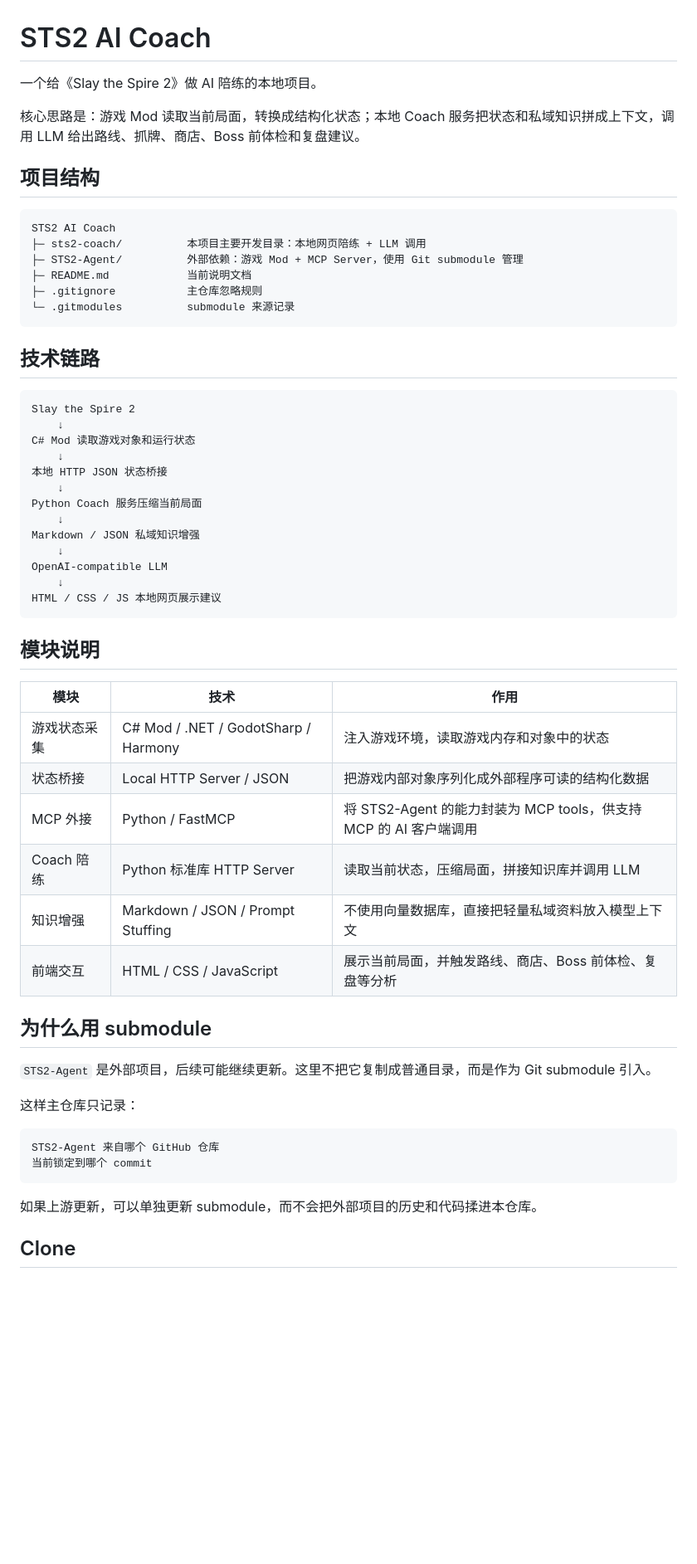
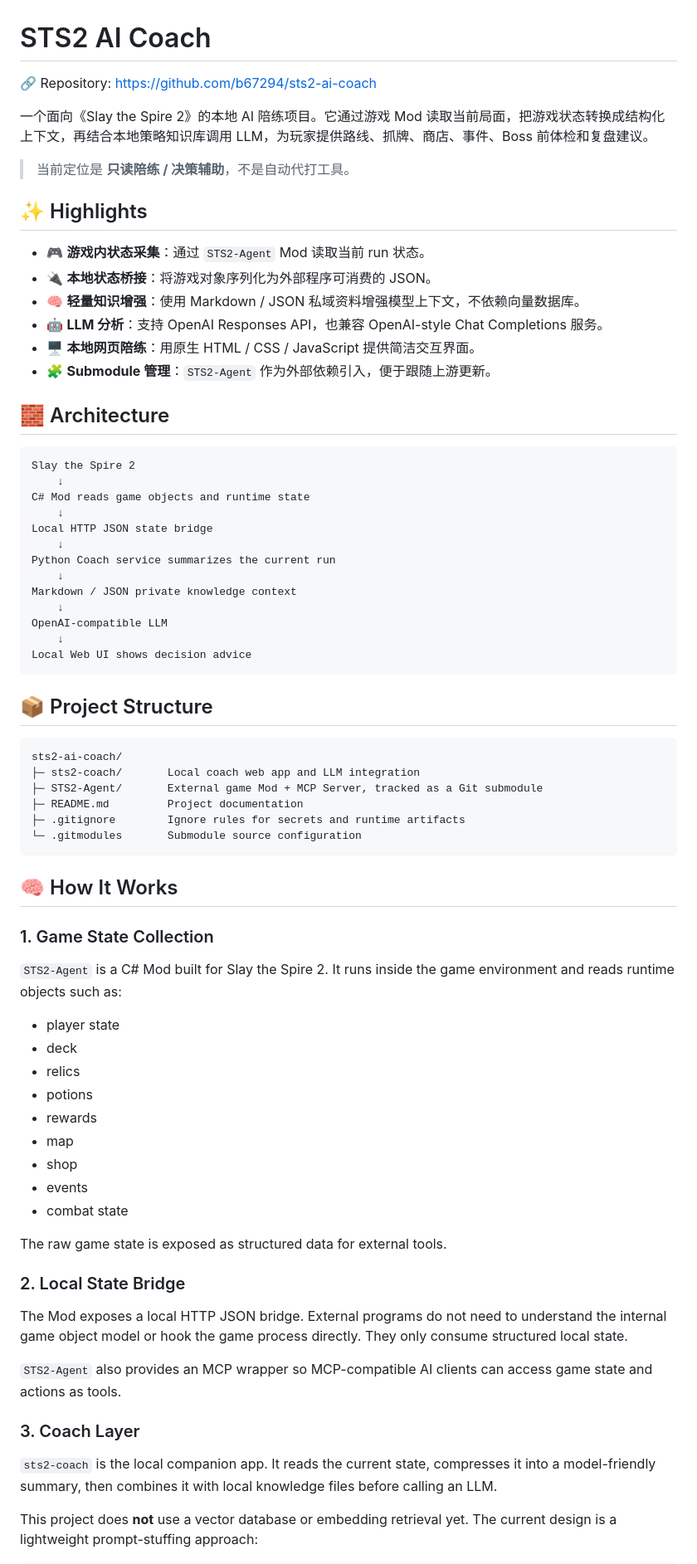
Before and after one commit to b67294/STS2-AI-Coach, a Markdown page: README.md, the part around one of its changes. Shown at 83% size. GitHub-like rendering; blank space fills up the shorter version.

Commit message:
Improve public README

````diff
--- a/README.md
+++ b/README.md
@@ -1,60 +1,76 @@
 # STS2 AI Coach
 
-一个给《Slay the Spire 2》做 AI 陪练的本地项目。
+🔗 Repository: https://github.com/b67294/sts2-ai-coach
 
-核心思路是：游戏 Mod 读取当前局面，转换成结构化状态；本地 Coach 服务把状态和私域知识拼成上下文，调用 LLM 给出路线、抓牌、商店、Boss 前体检和复盘建议。
+一个面向《Slay the Spire 2》的本地 AI 陪练项目。它通过游戏 Mod 读取当前局面，把游戏状态转换成结构化上下文，再结合本地策略知识库调用 LLM，为玩家提供路线、抓牌、商店、事件、Boss 前体检和复盘建议。
 
-## 项目结构
+> 当前定位是 **只读陪练 / 决策辅助**，不是自动代打工具。
 
-```text
-STS2 AI Coach
-├─ sts2-coach/          本项目主要开发目录：本地网页陪练 + LLM 调用
-├─ STS2-Agent/          外部依赖：游戏 Mod + MCP Server，使用 Git submodule 管理
-├─ README.md            当前说明文档
-├─ .gitignore           主仓库忽略规则
-└─ .gitmodules          submodule 来源记录
-```
+## ✨ Highlights
 
-## 技术链路
+- 🎮 **游戏内状态采集**：通过 `STS2-Agent` Mod 读取当前 run 状态。
+- 🔌 **本地状态桥接**：将游戏对象序列化为外部程序可消费的 JSON。
+- 🧠 **轻量知识增强**：使用 Markdown / JSON 私域资料增强模型上下文，不依赖向量数据库。
+- 🤖 **LLM 分析**：支持 OpenAI Responses API，也兼容 OpenAI-style Chat Completions 服务。
+- 🖥️ **本地网页陪练**：用原生 HTML / CSS / JavaScript 提供简洁交互界面。
+- 🧩 **Submodule 管理**：`STS2-Agent` 作为外部依赖引入，便于跟随上游更新。
+
+## 🧱 Architecture
 
 ```text
 Slay the Spire 2
     ↓
-C# Mod 读取游戏对象和运行状态
+C# Mod reads game objects and runtime state
     ↓
-本地 HTTP JSON 状态桥接
+Local HTTP JSON state bridge
     ↓
-Python Coach 服务压缩当前局面
+Python Coach service summarizes the current run
     ↓
-Markdown / JSON 私域知识增强
+Markdown / JSON private knowledge context
     ↓
 OpenAI-compatible LLM
     ↓
-HTML / CSS / JS 本地网页展示建议
+Local Web UI shows decision advice
 ```
 
-## 模块说明
-
-| 模块 | 技术 | 作用 |
-| --- | --- | --- |
-| 游戏状态采集 | C# Mod / .NET / GodotSharp / Harmony | 注入游戏环境，读取游戏内存和对象中的状态 |
-| 状态桥接 | Local HTTP Server / JSON | 把游戏内部对象序列化成外部程序可读的结构化数据 |
-| MCP 外接 | Python / FastMCP | 将 STS2-Agent 的能力封装为 MCP tools，供支持 MCP 的 AI 客户端调用 |
-| Coach 陪练 | Python 标准库 HTTP Server | 读取当前状态，压缩局面，拼接知识库并调用 LLM |
-| 知识增强 | Markdown / JSON / Prompt Stuffing | 不使用向量数据库，直接把轻量私域资料放入模型上下文 |
-| 前端交互 | HTML / CSS / JavaScript | 展示当前局面，并触发路线、商店、Boss 前体检、复盘等分析 |
-
-## 为什么用 submodule
-
-`STS2-Agent` 是外部项目，后续可能继续更新。这里不把它复制成普通目录，而是作为 Git submodule 引入。
-
-这样主仓库只记录：
+## 📦 Project Structure
 
 ```text
-STS2-Agent 来自哪个 GitHub 仓库
-当前锁定到哪个 commit
+sts2-ai-coach/
+├─ sts2-coach/       Local coach web app and LLM integration
+├─ STS2-Agent/       External game Mod + MCP Server, tracked as a Git submodule
+├─ README.md         Project documentation
+├─ .gitignore        Ignore rules for secrets and runtime artifacts
+└─ .gitmodules       Submodule source configuration
 ```
 
-如果上游更新，可以单独更新 submodule，而不会把外部项目的历史和代码揉进本仓库。
+## 🧠 How It Works
 
-## Clone
+### 1. Game State Collection
+
+`STS2-Agent` is a C# Mod built for Slay the Spire 2. It runs inside the game environment and reads runtime objects such as:
+
+- player state
+- deck
+- relics
+- potions
+- rewards
+- map
+- shop
+- events
+- combat state
+
+The raw game state is exposed as structured data for external tools.
+
+### 2. Local State Bridge
+
+The Mod exposes a local HTTP JSON bridge. External programs do not need to understand the internal game object model or hook the game process directly. They only consume structured local state.
+
+`STS2-Agent` also provides an MCP wrapper so MCP-compatible AI clients can access game state and actions as tools.
+
+### 3. Coach Layer
+
+`sts2-coach` is the local companion app. It reads the current state, compresses it into a model-friendly summary, then combines it with local knowledge files before calling an LLM.
+
+This project does **not** use a vector database or embedding retrieval yet. The current design is a lightweight prompt-stuffing approach:
+
````
Also changed, not shown: other parts of README.md (+90 -36 lines).
